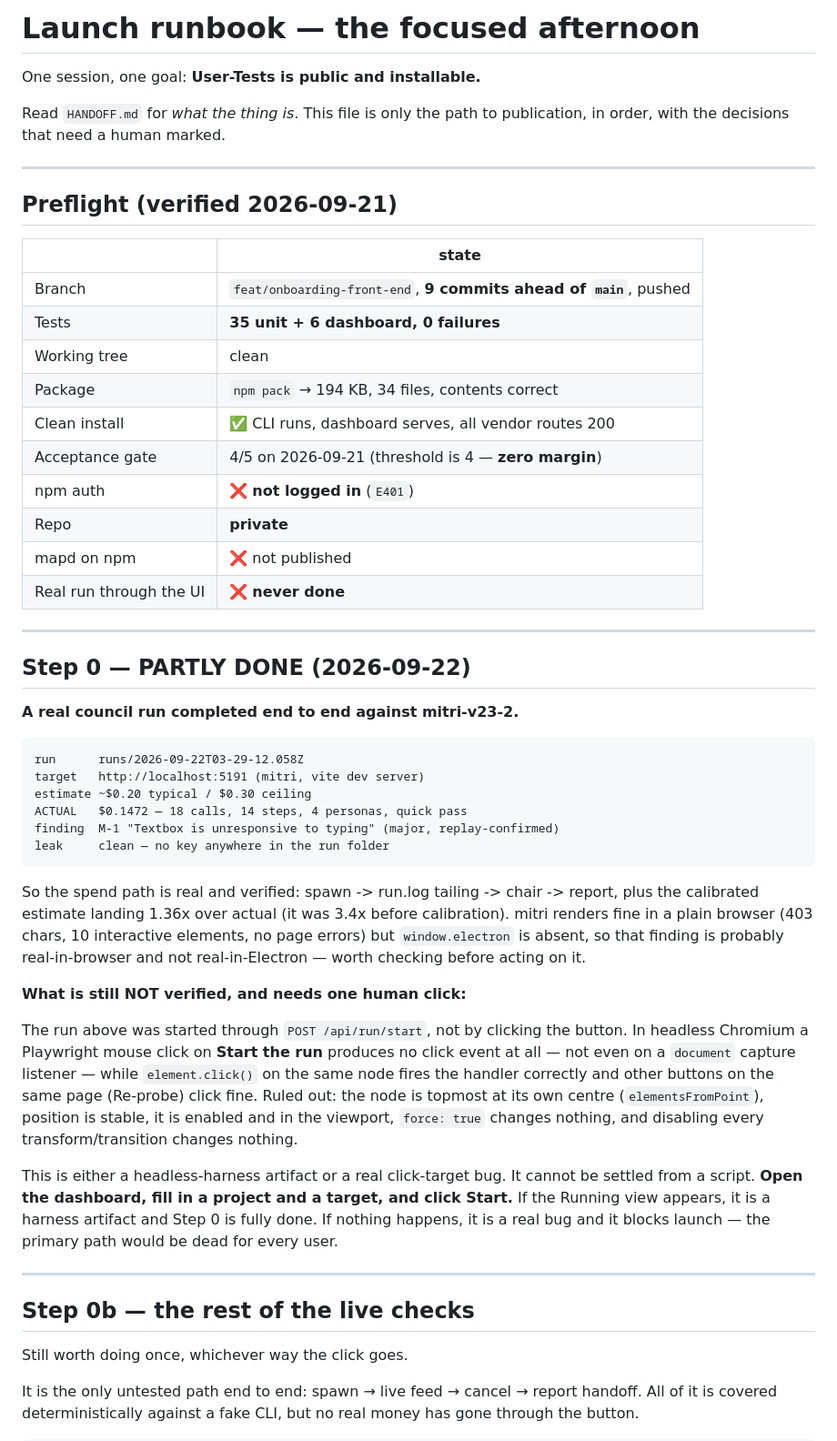
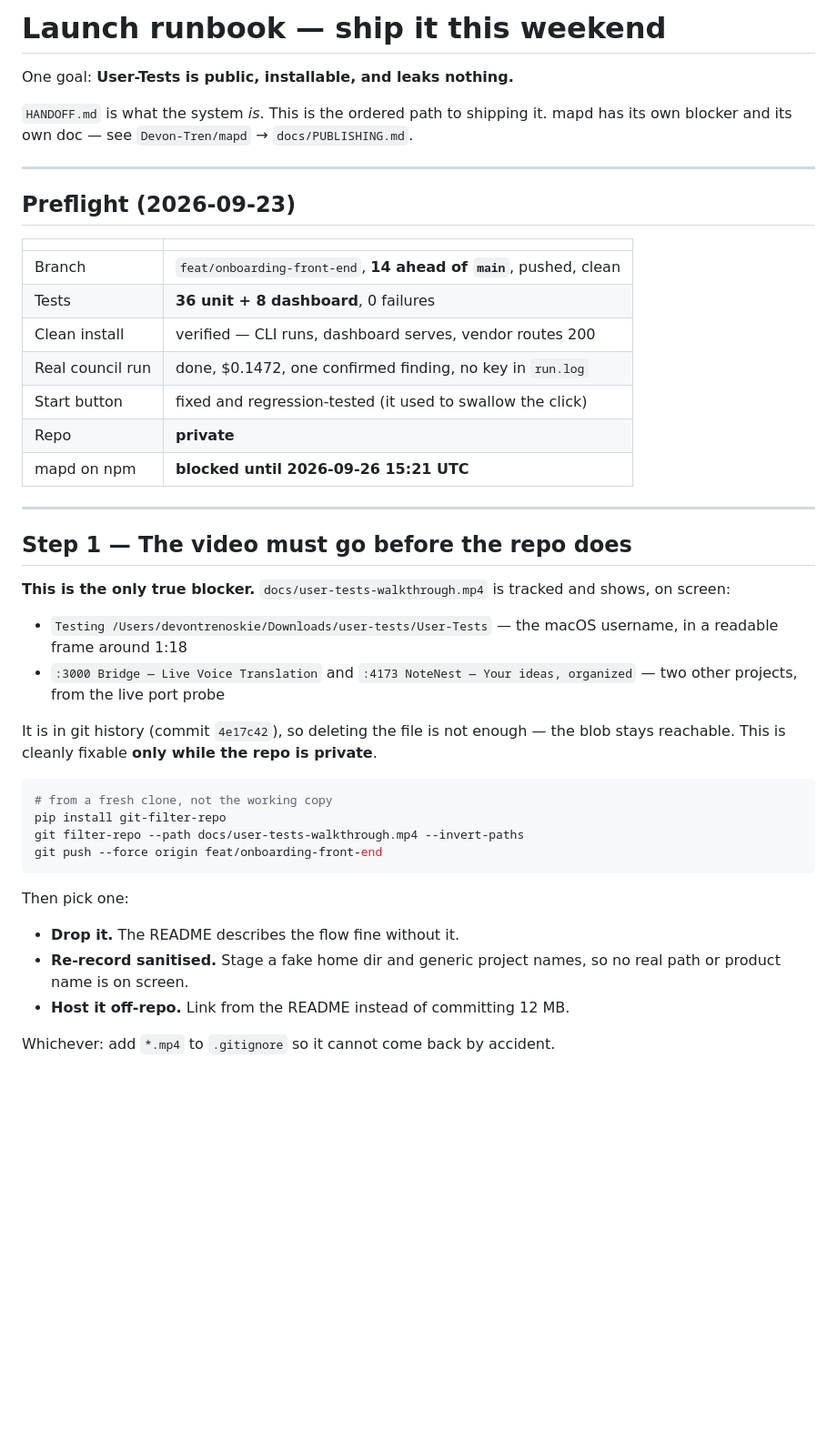
Before and after one commit to Devon-Tren/user-tests, a Markdown page: docs/LAUNCH.md, the part around one of its changes. Shown at 91% size. Rendered like a GitHub page; blank space fills up the shorter version.

````diff
--- a/docs/LAUNCH.md
+++ b/docs/LAUNCH.md
@@ -1,73 +1,54 @@
-# Launch runbook — the focused afternoon
+# Launch runbook — ship it this weekend
 
-One session, one goal: **User-Tests is public and installable.**
+One goal: **User-Tests is public, installable, and leaks nothing.**
 
-Read `HANDOFF.md` for *what the thing is*. This file is only the path to
-publication, in order, with the decisions that need a human marked.
+`HANDOFF.md` is what the system *is*. This is the ordered path to shipping it.
+mapd has its own blocker and its own doc — see `Devon-Tren/mapd` →
+`docs/PUBLISHING.md`.
 
 ---
 
-## Preflight (verified 2026-09-21)
+## Preflight (2026-09-23)
 
-| | state |
+| | |
 |---|---|
-| Branch | `feat/onboarding-front-end`, **9 commits ahead of `main`**, pushed |
-| Tests | **35 unit + 6 dashboard, 0 failures** |
-| Working tree | clean |
-| Package | `npm pack` → 194 KB, 34 files, contents correct |
-| Clean install | ✅ CLI runs, dashboard serves, all vendor routes 200 |
-| Acceptance gate | 4/5 on 2026-09-21 (threshold is 4 — **zero margin**) |
-| npm auth | ❌ **not logged in** (`E401`) |
+| Branch | `feat/onboarding-front-end`, **14 ahead of `main`**, pushed, clean |
+| Tests | **36 unit + 8 dashboard**, 0 failures |
+| Clean install | verified — CLI runs, dashboard serves, vendor routes 200 |
+| Real council run | done, $0.1472, one confirmed finding, no key in `run.log` |
+| Start button | fixed and regression-tested (it used to swallow the click) |
 | Repo | **private** |
-| mapd on npm | ❌ not published |
-| Real run through the UI | ❌ **never done** |
+| mapd on npm | **blocked until 2026-09-26 15:21 UTC** |
 
 ---
 
-## Step 0 — PARTLY DONE (2026-09-22)
+## Step 1 — The video must go before the repo does
 
-**A real council run completed end to end against mitri-v23-2.**
+**This is the only true blocker.** `docs/user-tests-walkthrough.mp4` is tracked
+and shows, on screen:
 
-```
-run      runs/2026-09-22T03-29-12.058Z
-target   http://localhost:5191 (mitri, vite dev server)
-estimate ~$0.20 typical / $0.30 ceiling
-ACTUAL   $0.1472 — 18 calls, 14 steps, 4 personas, quick pass
-finding  M-1 "Textbox is unresponsive to typing" (major, replay-confirmed)
-leak     clean — no key anywhere in the run folder
+- `Testing /Users/devontrenoskie/Downloads/user-tests/User-Tests` — the macOS
+  username, in a readable frame around 1:18
+- `:3000 Bridge — Live Voice Translation` and `:4173 NoteNest — Your ideas,
+  organized` — two other projects, from the live port probe
+
+It is in git history (commit `4e17c42`), so deleting the file is not enough —
+the blob stays reachable. This is cleanly fixable **only while the repo is
+private**.
+
+```bash
+# from a fresh clone, not the working copy
+pip install git-filter-repo
+git filter-repo --path docs/user-tests-walkthrough.mp4 --invert-paths
+git push --force origin feat/onboarding-front-end
 ```
 
-So the spend path is real and verified: spawn -> run.log tailing -> chair ->
-report, plus the calibrated estimate landing 1.36x over actual (it was 3.4x
-before calibration). mitri renders fine in a plain browser (403 chars, 10
-interactive elements, no page errors) but `window.electron` is absent, so that
-finding is probably real-in-browser and not real-in-Electron — worth checking
-before acting on it.
+Then pick one:
 
-**What is still NOT verified, and needs one human click:**
+- **Drop it.** The README describes the flow fine without it.
+- **Re-record sanitised.** Stage a fake home dir and generic project names, so
+  no real path or product name is on screen.
+- **Host it off-repo.** Link from the README instead of committing 12 MB.
 
-The run above was started through `POST /api/run/start`, not by clicking the
-button. In headless Chromium a Playwright mouse click on **Start the run**
-produces no click event at all — not even on a `document` capture listener —
-while `element.click()` on the same node fires the handler correctly and other
-buttons on the same page (Re-probe) click fine. Ruled out: the node is topmost
-at its own centre (`elementsFromPoint`), position is stable, it is enabled and
-in the viewport, `force: true` changes nothing, and disabling every
-transform/transition changes nothing.
+Whichever: add `*.mp4` to `.gitignore` so it cannot come back by accident.
 
-This is either a headless-harness artifact or a real click-target bug. It
-cannot be settled from a script. **Open the dashboard, fill in a project and a
-target, and click Start.** If the Running view appears, it is a harness
-artifact and Step 0 is fully done. If nothing happens, it is a real bug and it
-blocks launch — the primary path would be dead for every user.
-
----
-
-## Step 0b — the rest of the live checks
-
-Still worth doing once, whichever way the click goes.
-
-It is the only untested path end to end: spawn → live feed → cancel → report
-handoff. All of it is covered deterministically against a fake CLI, but no real
-money has gone through the button.
-
````
Also changed, not shown: other parts of docs/LAUNCH.md (+44 -101 lines).
